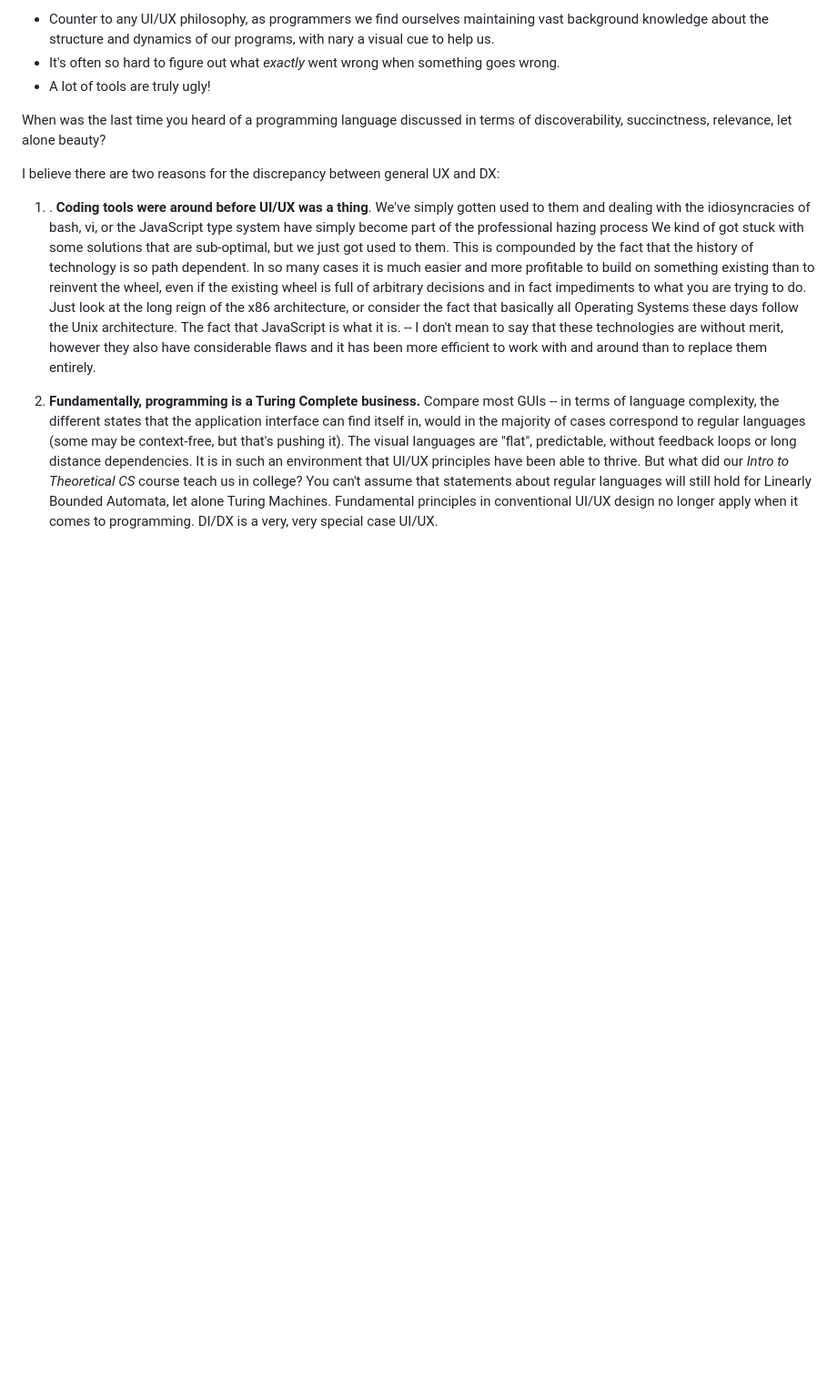
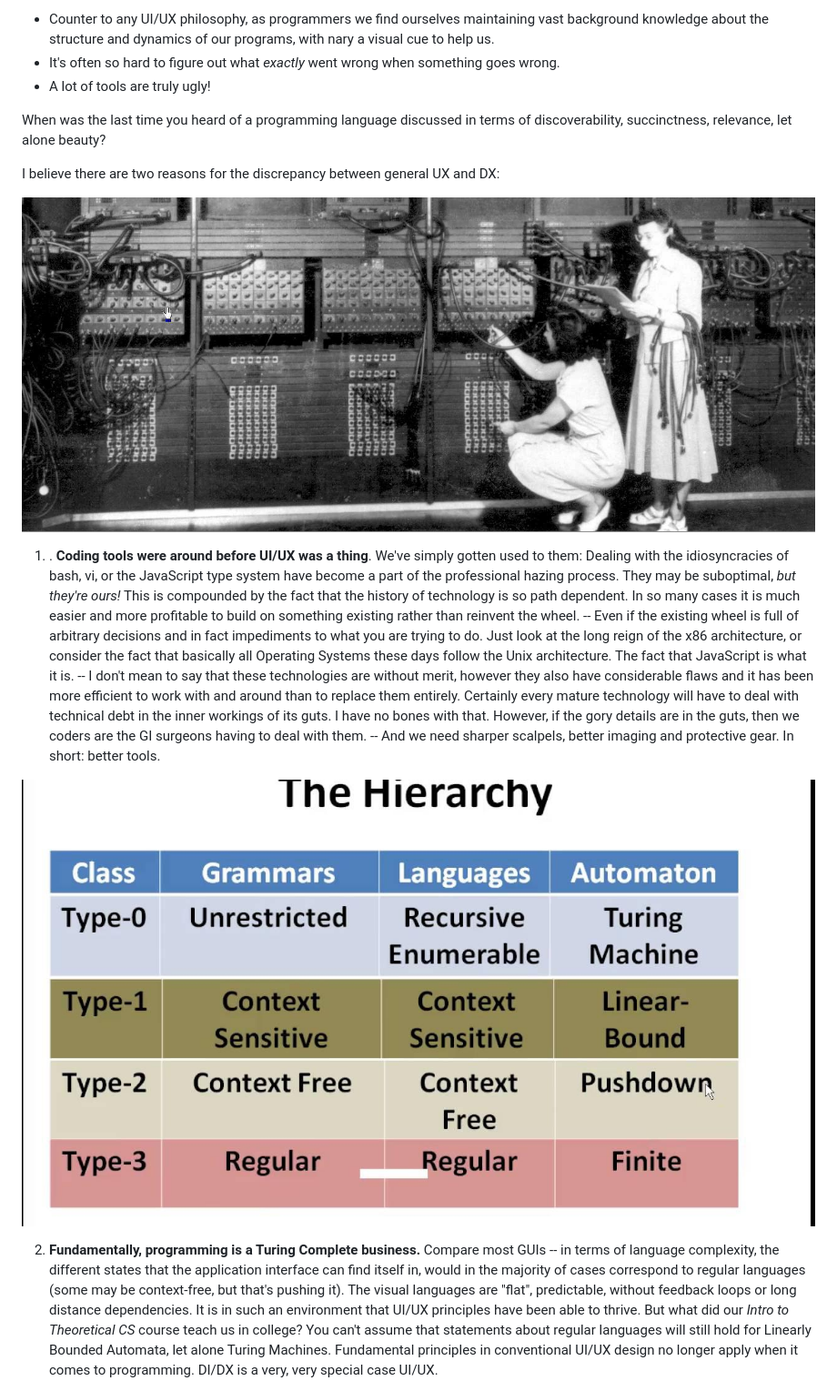
Before and after one commit to werg/werg.github.io, a Markdown page: posts/developer-experience-fundamentally-harder-than-ux/index.md, the part around the change printed below. Shown: that part at 91% size. Drawn GitHub-style; pictures changed too: images/chomsky_hierarchy.jpg (added), images/eniac1.jpg (added); blank space fills up the shorter version.

```diff
--- a/posts/developer-experience-fundamentally-harder-than-ux/index.md
+++ b/posts/developer-experience-fundamentally-harder-than-ux/index.md
@@ -28,10 +28,16 @@ When was the last time you heard of a programming language discussed in terms of
 
 I believe there are two reasons for the discrepancy between general UX and DX:
 
+![ENIAC Computers](/images/eniac1.jpg "The good old days")
+
 1. . **Coding tools were around before UI/UX was a thing**.
-We&#39;ve simply gotten used to them and dealing with the idiosyncracies of bash, vi, or the JavaScript type system have simply become part of the professional hazing process
-We kind of got stuck with some solutions that are sub-optimal, but we just got used to them.
-This is compounded by the fact that the history of technology is so path dependent. In so many cases it is much easier and more profitable to build on something existing than to reinvent the wheel, even if the existing wheel is full of arbitrary decisions and in fact impediments to what you are trying to do. Just look at the long reign of the x86 architecture, or consider the fact that basically all Operating Systems these days follow the Unix architecture. The fact that JavaScript is what it is. -- I don&#39;t mean to say that these technologies are without merit, however they also have considerable flaws and it has been more efficient to work with and around than to replace them entirely.
+We&#39;ve simply gotten used to them: Dealing with the idiosyncracies of bash, vi, or the JavaScript type system have become a part of the professional hazing process.
+They may be suboptimal, _but they're ours!_
+This is compounded by the fact that the history of technology is so path dependent. In so many cases it is much easier and more profitable to build on something existing rather than reinvent the wheel. -- Even if the existing wheel is full of arbitrary decisions and in fact impediments to what you are trying to do. Just look at the long reign of the x86 architecture, or consider the fact that basically all Operating Systems these days follow the Unix architecture. The fact that JavaScript is what it is. -- I don&#39;t mean to say that these technologies are without merit, however they also have considerable flaws and it has been more efficient to work with and around than to replace them entirely.
+Certainly every mature technology will have to deal with technical debt in the inner workings of its guts. I have no bones with that. However, if the gory details are in the guts, then we coders are the GI surgeons having to deal with them. -- And we need sharper scalpels, better imaging and protective gear. In short: better tools.
+
+![Chomsky Hierarchy](/images/chomsky_hierarchy.jpg "Theoretical CS was fun")
+
 
 2. **Fundamentally, programming is a Turing Complete business.**
 Compare most GUIs -- in terms of language complexity, the different states that the application interface can find itself in, would in the majority of cases correspond to regular languages (some may be context-free, but that&#39;s pushing it). The visual languages are &quot;flat&quot;, predictable, without feedback loops or long distance dependencies. It is in such an environment that UI/UX principles have been able to thrive.
```
Also changed, not shown: other parts of posts/developer-experience-fundamentally-harder-than-ux/index.md (+10 -3 lines), images/chomsky_hierarchy.thumbnail.jpg (added), images/eniac1.thumbnail.jpg (added), images/futuristic_interface.jpeg (added), images/futuristic_interface.thumbnail.jpeg (added), 4 other files.
